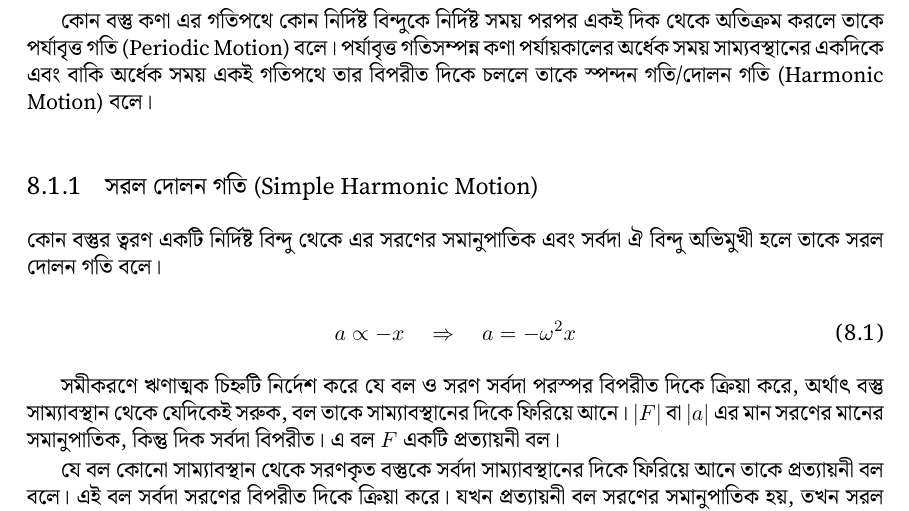
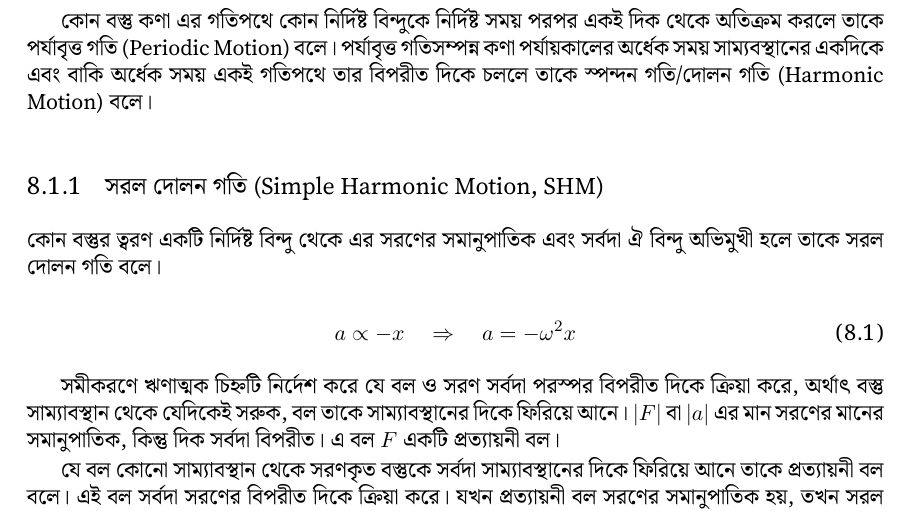
Before and after one commit to Sarf137inverse/sharp-physics-p1, a LaTeX book (src/main.tex, which reads src/manuscripts/ch08-periodic-motion/main.tex): part of page 1 of 5, cut so that both start at the same text. Compiled offline with XeLaTeX.

Commit message:
small changes

```diff
--- a/src/manuscripts/ch08-periodic-motion/main.tex
+++ b/src/manuscripts/ch08-periodic-motion/main.tex
@@ -8,7 +8,7 @@
 
 কোন বস্তু কণা এর গতিপথে কোন নির্দিষ্ট বিন্দুকে নির্দিষ্ট সময় পরপর একই দিক থেকে অতিক্রম করলে তাকে পর্যাবৃত্ত গতি \textenglish{(Periodic Motion)} বলে। পর্যাবৃত্ত গতিসম্পন্ন কণা পর্যায়কালের অর্ধেক সময় সাম্যবস্থানের একদিকে এবং বাকি অর্ধেক সময় একই গতিপথে তার বিপরীত দিকে চললে তাকে স্পন্দন গতি/দোলন গতি \textenglish{(Harmonic Motion)} বলে।
 
-\subsection{সরল দোলন গতি \textenglish{(Simple Harmonic Motion)}}
+\subsection{সরল দোলন গতি \textenglish{(Simple Harmonic Motion, SHM)}}
 
 কোন বস্তুর ত্বরণ একটি নির্দিষ্ট বিন্দু থেকে এর সরণের সমানুপাতিক এবং সর্বদা ঐ বিন্দু অভিমুখী হলে তাকে সরল দোলন গতি বলে।
 
```
Also changed, not shown: src/README.md.
